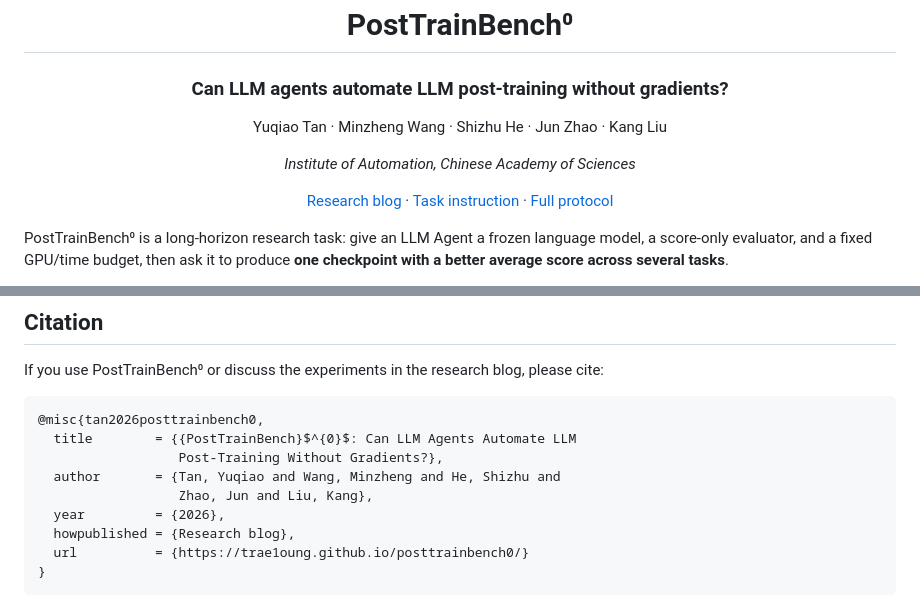
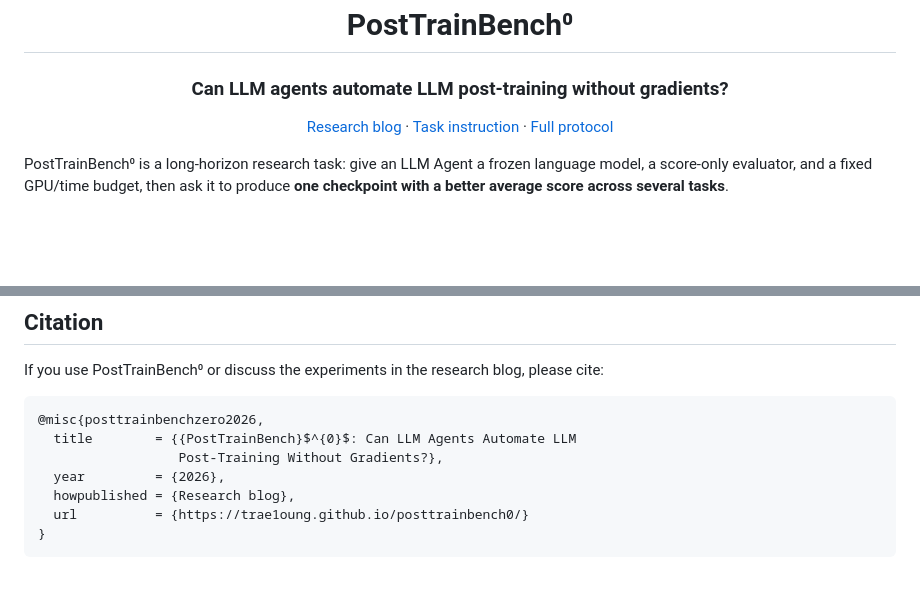
Before and after one commit to Trae1ounG/PostTrainBench0, a Markdown page: README.md, 2 parts joined by grey strips. Drawn GitHub-style; blank space fills up the shorter version.

Commit message:
docs: remove author names from README

````diff
--- a/README.md
+++ b/README.md
@@ -3,10 +3,6 @@
 # PostTrainBench⁰
 
 ### Can LLM agents automate LLM post-training without gradients?
-
-Yuqiao Tan · Minzheng Wang · Shizhu He · Jun Zhao · Kang Liu
-
-*Institute of Automation, Chinese Academy of Sciences*
 
 [Research blog](https://trae1oung.github.io/posttrainbench0/) ·
 [Task instruction](prompt.txt) ·
@@ -200,11 +196,9 @@ If you use PostTrainBench⁰ or discuss the experiments in the research blog,
 please cite:
 
 ```bibtex
-@misc{tan2026posttrainbench0,
+@misc{posttrainbenchzero2026,
   title        = {{PostTrainBench}$^{0}$: Can LLM Agents Automate LLM
                   Post-Training Without Gradients?},
-  author       = {Tan, Yuqiao and Wang, Minzheng and He, Shizhu and
-                  Zhao, Jun and Liu, Kang},
   year         = {2026},
   howpublished = {Research blog},
   url          = {https://trae1oung.github.io/posttrainbench0/}
````
